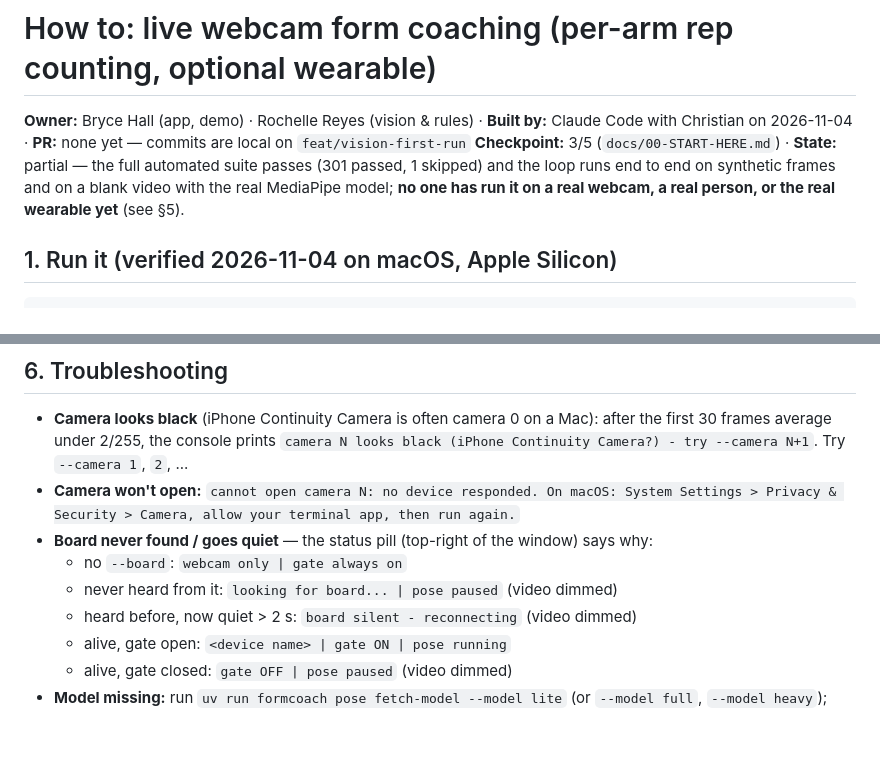
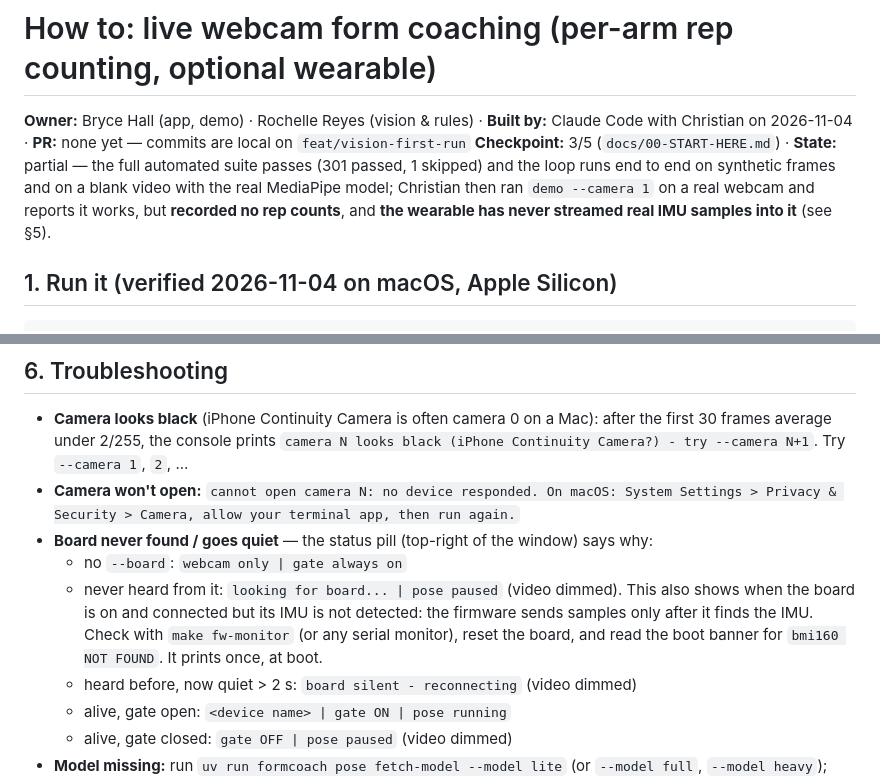
Before and after one commit to nthPerson/BDA696_Group_Project, a Markdown page: docs/howto/live-demo.md, 2 parts joined by grey strips. Rendered like a GitHub page; blank space fills up the shorter version.

```diff
--- a/docs/howto/live-demo.md
+++ b/docs/howto/live-demo.md
@@ -4,8 +4,9 @@
 with Christian on 2026-11-04 · **PR:** none yet — commits are local on `feat/vision-first-run`
 **Checkpoint:** 3/5 (`docs/00-START-HERE.md`) · **State:** partial — the full automated suite
 passes (301 passed, 1 skipped) and the loop runs end to end on synthetic frames and on a blank
-video with the real MediaPipe model; **no one has run it on a real webcam, a real person, or the
-real wearable yet** (see §5).
+video with the real MediaPipe model; Christian then ran `demo --camera 1` on a real webcam and
+reports it works, but **recorded no rep counts**, and **the wearable has never streamed real IMU
+samples into it** (see §5).
 
 ## 1. Run it (verified 2026-11-04 on macOS, Apple Silicon)
 
@@ -108,7 +118,10 @@ together; update `hud.py`'s pill/banner text and `tests/test_hud.py` together.
   Privacy & Security > Camera, allow your terminal app, then run again.`
 - **Board never found / goes quiet** — the status pill (top-right of the window) says why:
   - no `--board`: `webcam only | gate always on`
-  - never heard from it: `looking for board... | pose paused` (video dimmed)
+  - never heard from it: `looking for board... | pose paused` (video dimmed). This also shows
+    when the board is on and connected but its IMU is not detected: the firmware sends samples
+    only after it finds the IMU. Check with `make fw-monitor` (or any serial monitor), reset the
+    board, and read the boot banner for `bmi160 NOT FOUND`. It prints once, at boot.
   - heard before, now quiet > 2 s: `board silent - reconnecting` (video dimmed)
   - alive, gate open: `<device name> | gate ON | pose running`
   - alive, gate closed: `gate OFF | pose paused` (video dimmed)
```
Also changed, not shown: other parts of docs/howto/live-demo.md (+18 -9 lines), docs/STATUS.md (+27 -6 lines).
